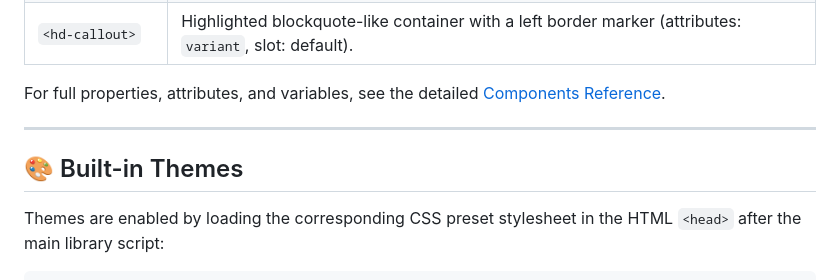
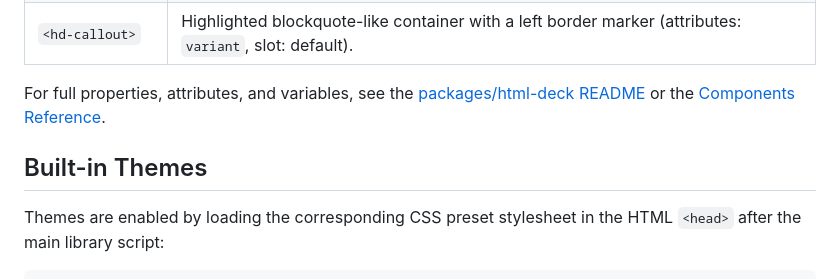
Before and after one commit to likr/html-deck, a Markdown page: README.md, the part around one of its changes. Drawn GitHub-style.

```diff
--- a/README.md
+++ b/README.md
@@ -138,11 +112,9 @@ HTML-Deck includes 9 distinct core WebComponents. Here is a brief summary of the
 | `<hd-box>` | Box container similar to `<hd-card>` but stretches to 100% height of its grid cell/parent container (attributes: `variant`, `surface`, slots: `heading`, default). |
 | `<hd-callout>` | Highlighted blockquote-like container with a left border marker (attributes: `variant`, slot: default). |
 
-For full properties, attributes, and variables, see the detailed [Components Reference](.agents/skills/html-deck/references/components.md).
+For full properties, attributes, and variables, see the [packages/html-deck README](packages/html-deck/README.md) or the [Components Reference](.agents/skills/html-deck/references/components.md).
 
----
-
-## 🎨 Built-in Themes
+## Built-in Themes
 
 Themes are enabled by loading the corresponding CSS preset stylesheet in the HTML `<head>` after the main library script:
 
```
Also changed, not shown: other parts of README.md (+27 -87 lines), packages/create-html-deck/README.md (added, +33 -0 lines), packages/html-deck/README.md (added, +138 -0 lines).
